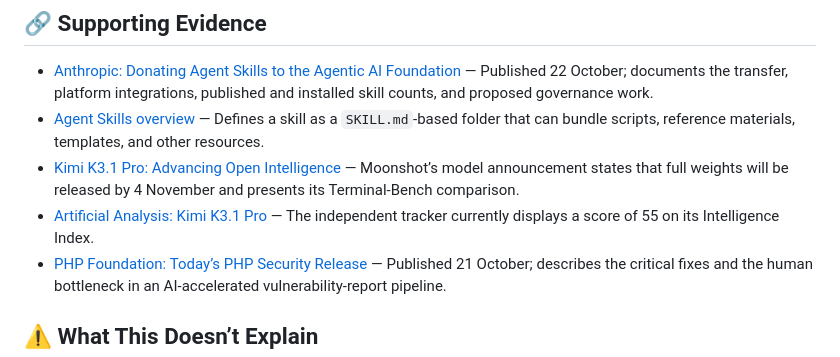
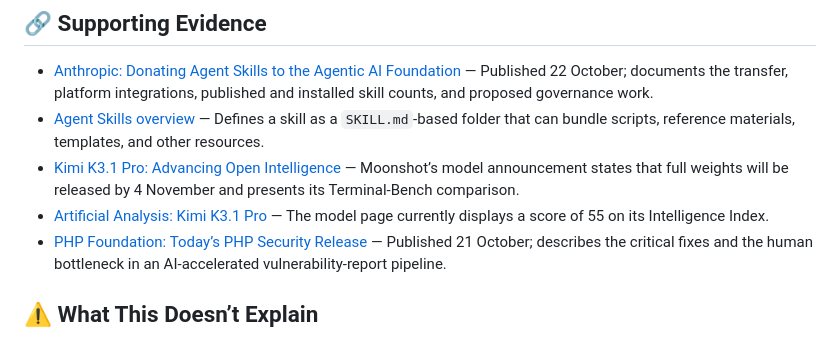
Before and after one commit to amitse/amitse.github.io, a Markdown page: src/industry-insights/2026-10-25.md, the part around the change. Rendered like a GitHub page.

Commit message:
factcheck: clarify Kimi score attribution

```diff
--- a/src/industry-insights/2026-10-25.md
+++ b/src/industry-insights/2026-10-25.md
@@ -35,7 +35,7 @@ The practical call is straightforward: treat every installed agent skill as thir
 - [Anthropic: Donating Agent Skills to the Agentic AI Foundation](https://www.anthropic.com/news/donating-agent-skills-to-the-agentic-ai-foundation) — Published 22 October; documents the transfer, platform integrations, published and installed skill counts, and proposed governance work.
 - [Agent Skills overview](https://agentskills.io/home) — Defines a skill as a `SKILL.md`-based folder that can bundle scripts, reference materials, templates, and other resources.
 - [Kimi K3.1 Pro: Advancing Open Intelligence](https://www.kimi.ai/blog/kimi-k3-1-pro) — Moonshot’s model announcement states that full weights will be released by 4 November and presents its Terminal-Bench comparison.
-- [Artificial Analysis: Kimi K3.1 Pro](https://artificialanalysis.ai/models/kimi-k3-1-pro) — The independent tracker currently displays a score of 55 on its Intelligence Index.
+- [Artificial Analysis: Kimi K3.1 Pro](https://artificialanalysis.ai/models/kimi-k3-1-pro) — The model page currently displays a score of 55 on its Intelligence Index.
 - [PHP Foundation: Today’s PHP Security Release](https://thephp.foundation/blog/2026/10/21/todays-php-security-release-and-how-were-strengthening-php-security/) — Published 21 October; describes the critical fixes and the human bottleneck in an AI-accelerated vulnerability-report pipeline.
 
 ## ⚠️ What This Doesn’t Explain
```
